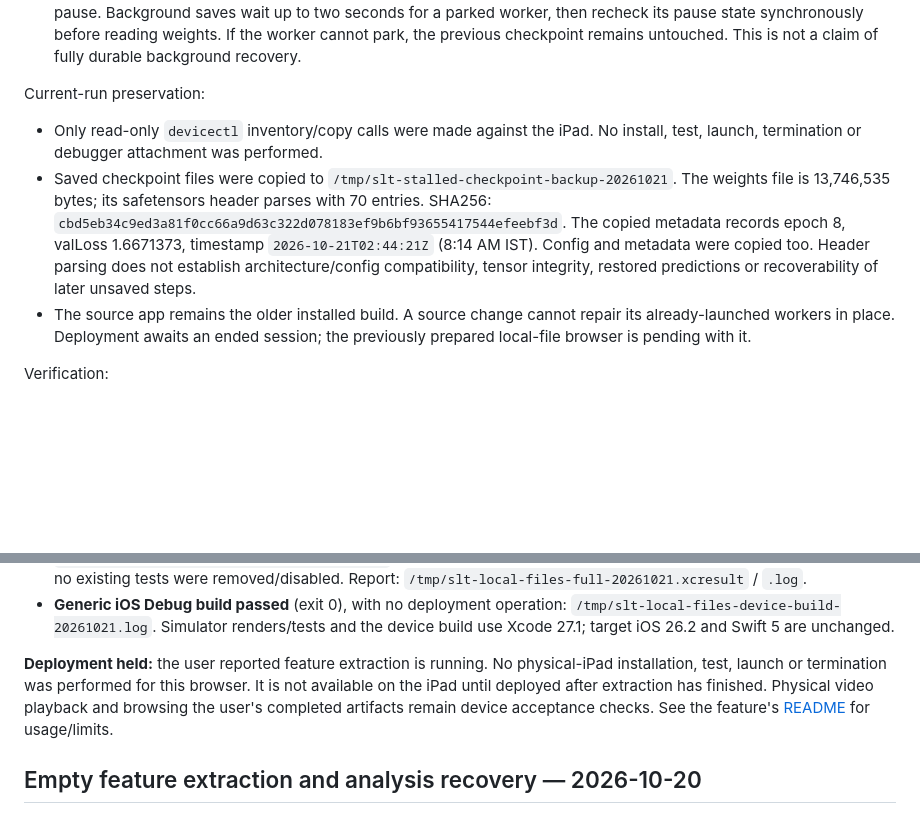
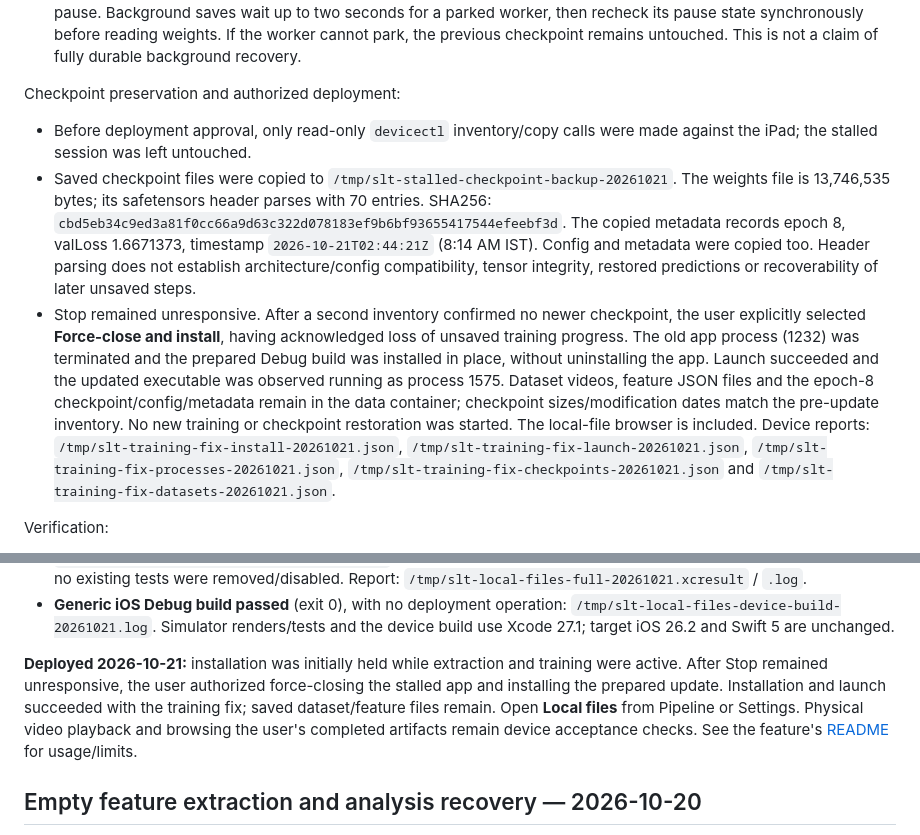
Before and after one commit to spsarolkar/SignLanguageTranslate, a Markdown page: docs/status.md, 2 parts joined by grey strips. Drawn GitHub-style; blank space fills up the shorter version.

Commit message:
docs: record authorized iPad update and launch verification

```diff
--- a/docs/status.md
+++ b/docs/status.md
@@ -31,10 +31,10 @@ Changes:
   before reading weights. If the worker cannot park, the previous checkpoint
   remains untouched. This is not a claim of fully durable background recovery.
 
-Current-run preservation:
+Checkpoint preservation and authorized deployment:
 
-- Only read-only `devicectl` inventory/copy calls were made against the iPad.
-  No install, test, launch, termination or debugger attachment was performed.
+- Before deployment approval, only read-only `devicectl` inventory/copy calls
+  were made against the iPad; the stalled session was left untouched.
 - Saved checkpoint files were copied to
   `/tmp/slt-stalled-checkpoint-backup-20261021`. The weights file is 13,746,535
   bytes; its safetensors header parses with 70 entries. SHA256:
@@ -43,9 +43,20 @@ Current-run preservation:
   `2026-10-21T02:44:21Z` (8:14 AM IST). Config and metadata were copied too.
   Header parsing does not establish architecture/config compatibility, tensor
   integrity, restored predictions or recoverability of later unsaved steps.
-- The source app remains the older installed build. A source change cannot
-  repair its already-launched workers in place. Deployment awaits an ended
-  session; the previously prepared local-file browser is pending with it.
+- Stop remained unresponsive. After a second inventory confirmed no newer
+  checkpoint, the user explicitly selected **Force-close and install**, having
+  acknowledged loss of unsaved training progress. The old app process (1232)
+  was terminated and the prepared Debug build was installed in place, without
+  uninstalling the app. Launch succeeded and the updated executable was
+  observed running as process 1575. Dataset videos, feature JSON files and
+  the epoch-8 checkpoint/config/metadata remain in the data container; checkpoint
+  sizes/modification dates match the pre-update inventory. No new training or
+  checkpoint restoration was started. The local-file browser is included.
+  Device reports: `/tmp/slt-training-fix-install-20261021.json`,
+  `/tmp/slt-training-fix-launch-20261021.json`,
+  `/tmp/slt-training-fix-processes-20261021.json`,
+  `/tmp/slt-training-fix-checkpoints-20261021.json` and
+  `/tmp/slt-training-fix-datasets-20261021.json`.
 
 Verification:
 
@@ -122,11 +133,12 @@ Verification:
   `/tmp/slt-local-files-device-build-20261021.log`. Simulator renders/tests
   and the device build use Xcode 27.1; target iOS 26.2 and Swift 5 are unchanged.
 
-**Deployment held:** the user reported feature extraction is running. No
-physical-iPad installation, test, launch or termination was performed for this
-browser. It is not available on the iPad until deployed after extraction has
-finished. Physical video playback and browsing the user's completed artifacts
-remain device acceptance checks. See the feature's
+**Deployed 2026-10-21:** installation was initially held while extraction and
+training were active. After Stop remained unresponsive, the user authorized
+force-closing the stalled app and installing the prepared update. Installation
+and launch succeeded with the training fix; saved dataset/feature files remain.
+Open **Local files** from Pipeline or Settings. Physical video playback and
+browsing the user's completed artifacts remain device acceptance checks. See the feature's
 [README](../SignLanguageTranslate/Features/LocalFiles/README.md) for usage/limits.
 
 ## Empty feature extraction and analysis recovery — 2026-10-20
```
Also changed, not shown: docs/plans/local-files-browser.md (+7 -3 lines), docs/plans/training-live-resume.md (+9 -2 lines).
